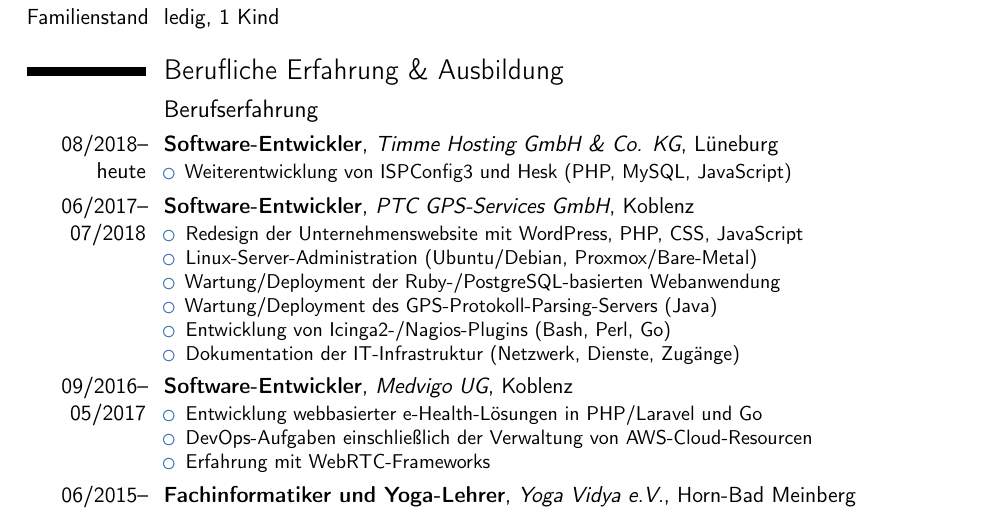
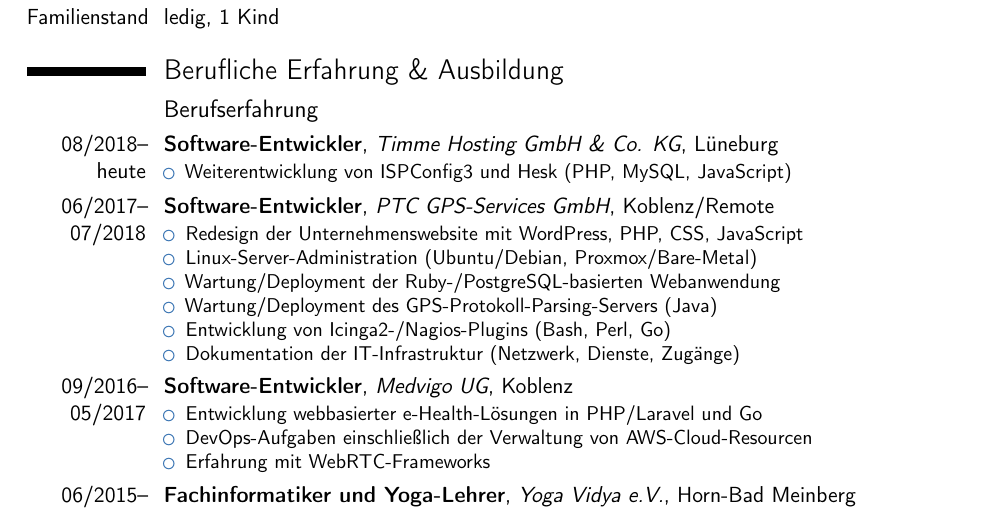
Before and after one commit to thomasheller/resume-de, a LaTeX CV (Lebenslauf_Thomas_Heller.tex): part of page 1 of 2, cut so that both start at the same text. Compiled offline with pdfLaTeX.

Commit message:
updated CV

```diff
--- a/Lebenslauf_Thomas_Heller.tex
+++ b/Lebenslauf_Thomas_Heller.tex
@@ -81,7 +81,7 @@
   \item Weiterentwicklung von ISPConfig3 und Hesk (PHP, MySQL, JavaScript)
 \end{itemize}}
 
-\cventry{06/2017--07/2018}{Software-Entwickler}{PTC GPS-Services GmbH}{Koblenz}{}{\begin{itemize}
+\cventry{06/2017--07/2018}{Software-Entwickler}{PTC GPS-Services GmbH}{Koblenz/Remote}{}{\begin{itemize}
 \item Redesign der Unternehmenswebsite mit WordPress, PHP, CSS, JavaScript
 \item Linux-Server-Administration (Ubuntu/Debian, Proxmox/Bare-Metal)
 \item Wartung/Deployment der Ruby-/PostgreSQL-basierten Webanwendung
```
